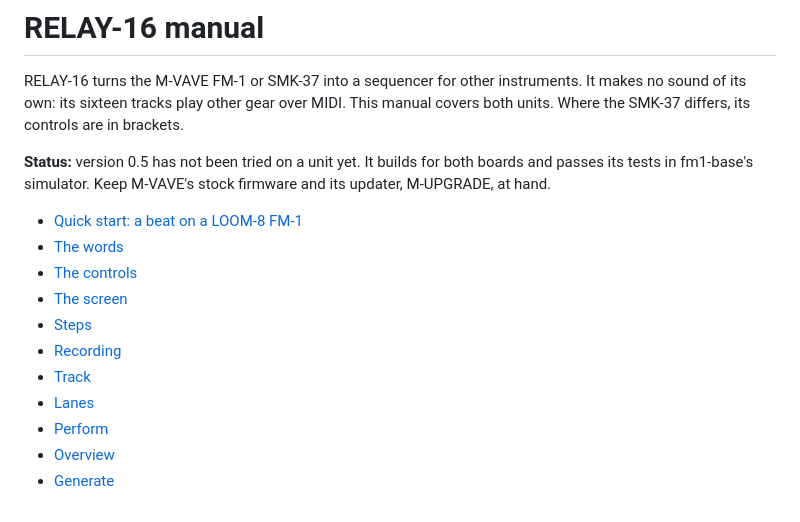
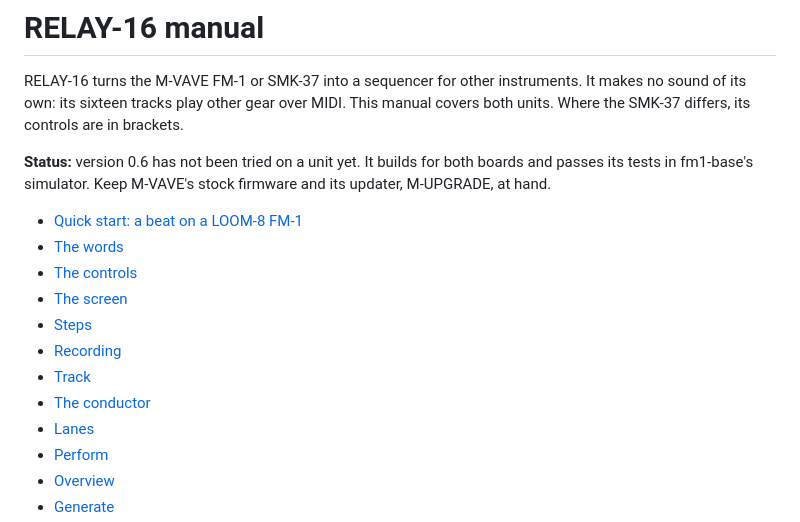
Before and after one commit to davidpryan/fm1-relay, a Markdown page: app/docs/MANUAL.md, the part around one of its changes. Drawn GitHub-style.

```diff
--- a/app/docs/MANUAL.md
+++ b/app/docs/MANUAL.md
@@ -4,7 +4,7 @@ RELAY-16 turns the M-VAVE FM-1 or SMK-37 into a sequencer for other instruments.
 sixteen tracks play other gear over MIDI. This manual covers both units. Where the SMK-37 differs, its controls are in
 brackets.
 
-**Status:** version 0.5 has not been tried on a unit yet. It builds for both boards and passes its tests in
+**Status:** version 0.6 has not been tried on a unit yet. It builds for both boards and passes its tests in
 fm1-base's simulator. Keep M-VAVE's stock firmware and its updater, M-UPGRADE, at hand.
 
 - [Quick start: a beat on a LOOM-8 FM-1](#quick-start-a-beat-on-a-loom-8-fm-1)
@@ -14,6 +14,7 @@ fm1-base's simulator. Keep M-VAVE's stock firmware and its updater, M-UPGRADE, a
 - [Steps](#steps)
 - [Recording](#recording)
 - [Track](#track)
+- [The conductor](#the-conductor)
 - [Lanes](#lanes)
 - [Perform](#perform)
 - [Overview](#overview)
```
Also changed, not shown: other parts of app/docs/MANUAL.md (+29 -1 lines), README.md (+4 -2 lines), app/docs/img/screen-follow.png (added), 11 other files.
